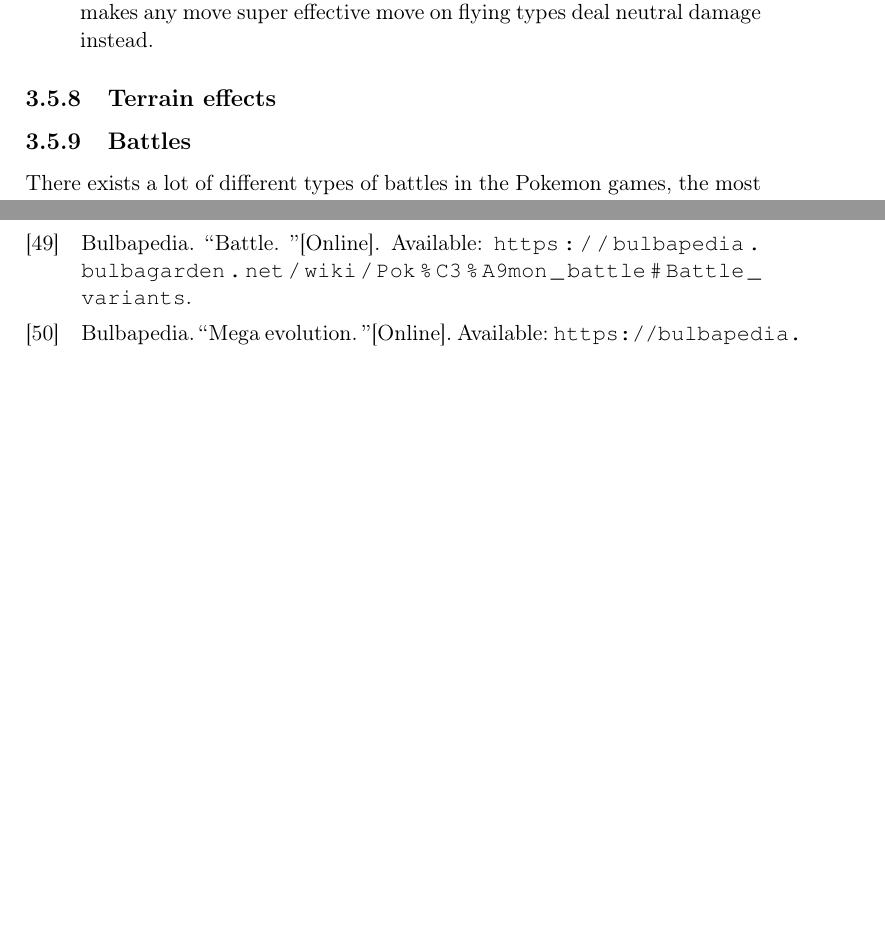
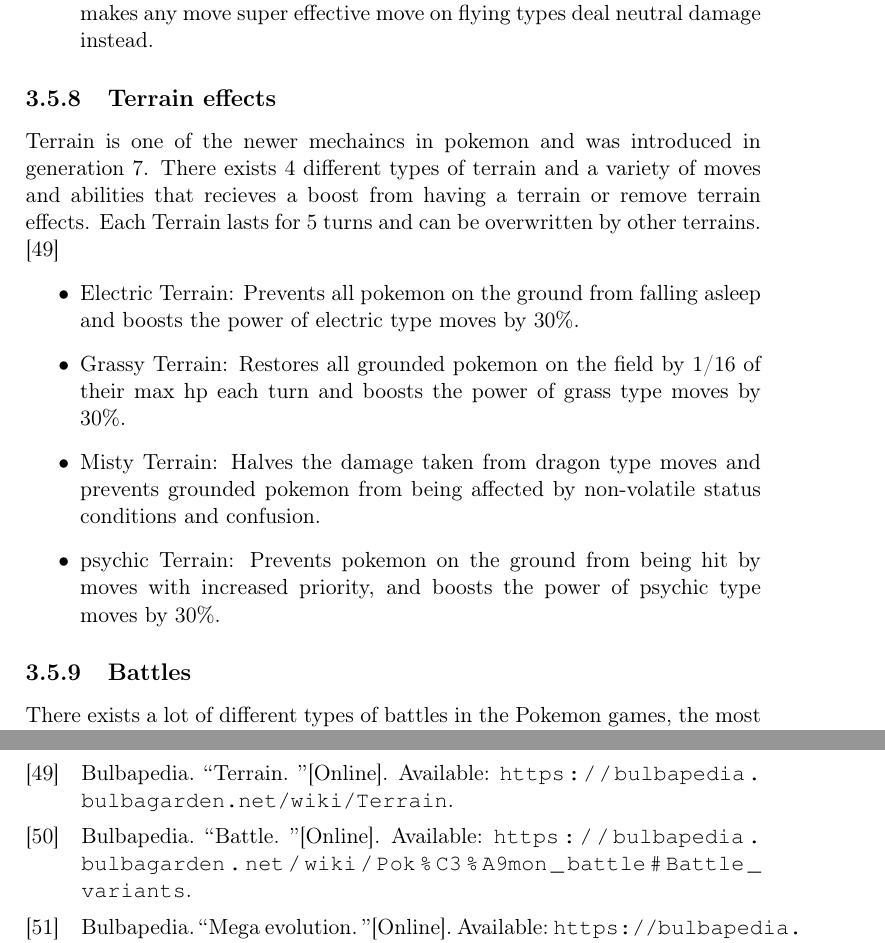
Before and after one commit to joachimhviid/pokemon-battle-bot, a LaTeX thesis (report/main.tex, which reads report/chapters/analysis-and-design/sec-pokemon-mechanics.tex): two parts of pages 21 and 31 of 31, joined at a grey line, cut so that both start at the same text, the shorter picture padded with empty space. Compiled offline with pdfLaTeX.

Commit message:
Terrain Effects

```diff
--- a/report/chapters/analysis-and-design/sec-pokemon-mechanics.tex
+++ b/report/chapters/analysis-and-design/sec-pokemon-mechanics.tex
@@ -167,7 +167,15 @@ Weather in pokemon is a mechanic that changes the rules of the battle field. The
 
 
 \subsection{Terrain effects}
-
+Terrain is one of the newer mechaincs in pokemon and was introduced in generation 7. There exists 4 different types of terrain and a variety of moves and abilities
+that recieves a boost from having a terrain or remove terrain effects. Each Terrain lasts for 5 turns and can be overwritten by other terrains. \cite{Terrain}
+\begin{itemize}
+  \item Electric Terrain: Prevents all pokemon on the ground from falling asleep and boosts the power of electric type moves by 30\%.
+  \item Grassy Terrain: Restores all grounded pokemon on the field by 1/16 of their max hp each turn and boosts the power of grass type moves by 30\%.
+  \item Misty Terrain: Halves the damage taken from dragon type moves and prevents grounded pokemon from being affected by non-volatile status conditions and
+    confusion.
+  \item psychic Terrain: Prevents pokemon on the ground from being hit by moves with increased priority, and boosts the power of psychic type moves by 30\%.
+\end{itemize}
 
 \subsection{Battles}
 % Turn order
```
